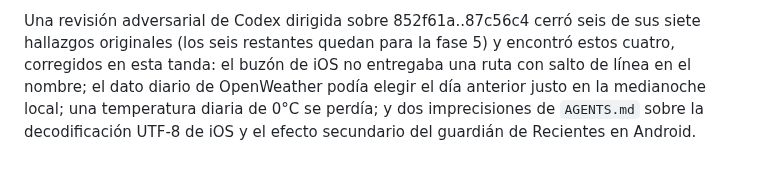
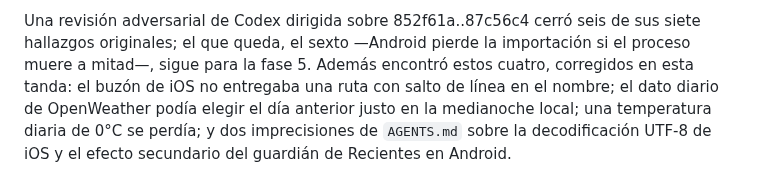
Before and after one commit to lockevod/MeteoRide, a Markdown page: docs/HANDOFF.md, the part around the change. Drawn GitHub-style.

Commit message:
Corrige dos imprecisiones de la ronda anterior de documentación
HANDOFF.md decía que cerraba seis hallazgos y a la vez dejaba seis para
la fase 5, contradictorio: el que queda es el sexto, la importación que
Android pierde si el proceso muere a mitad. Y AGENTS.md decía que
sanitize sustituye «cualquier carácter de control» cuando el código solo
sustituye los de control C0 (por debajo de U+0020); la nota ya lo dice
así.

```diff
--- a/docs/HANDOFF.md
+++ b/docs/HANDOFF.md
@@ -280,8 +280,9 @@ en el buzón, e iOS lee un fichero abierto con «Abrir en» de forma síncrona e
 principal en vez de en un hilo aparte, como ya hace Android.
 
 Una revisión adversarial de Codex dirigida sobre 852f61a..87c56c4 cerró seis de sus siete
-hallazgos originales (los seis restantes quedan para la fase 5) y encontró estos cuatro,
-corregidos en esta tanda: el buzón de iOS no entregaba una ruta con salto de línea en el
+hallazgos originales; el que queda, el sexto —Android pierde la importación si el proceso
+muere a mitad—, sigue para la fase 5. Además encontró estos cuatro, corregidos en esta
+tanda: el buzón de iOS no entregaba una ruta con salto de línea en el
 nombre; el dato diario de OpenWeather podía elegir el día anterior justo en la medianoche
 local; una temperatura diaria de 0°C se perdía; y dos imprecisiones de `AGENTS.md` sobre la
 decodificación UTF-8 de iOS y el efecto secundario del guardián de Recientes en Android.
```
Also changed, not shown: AGENTS.md (+2 -1 lines).
